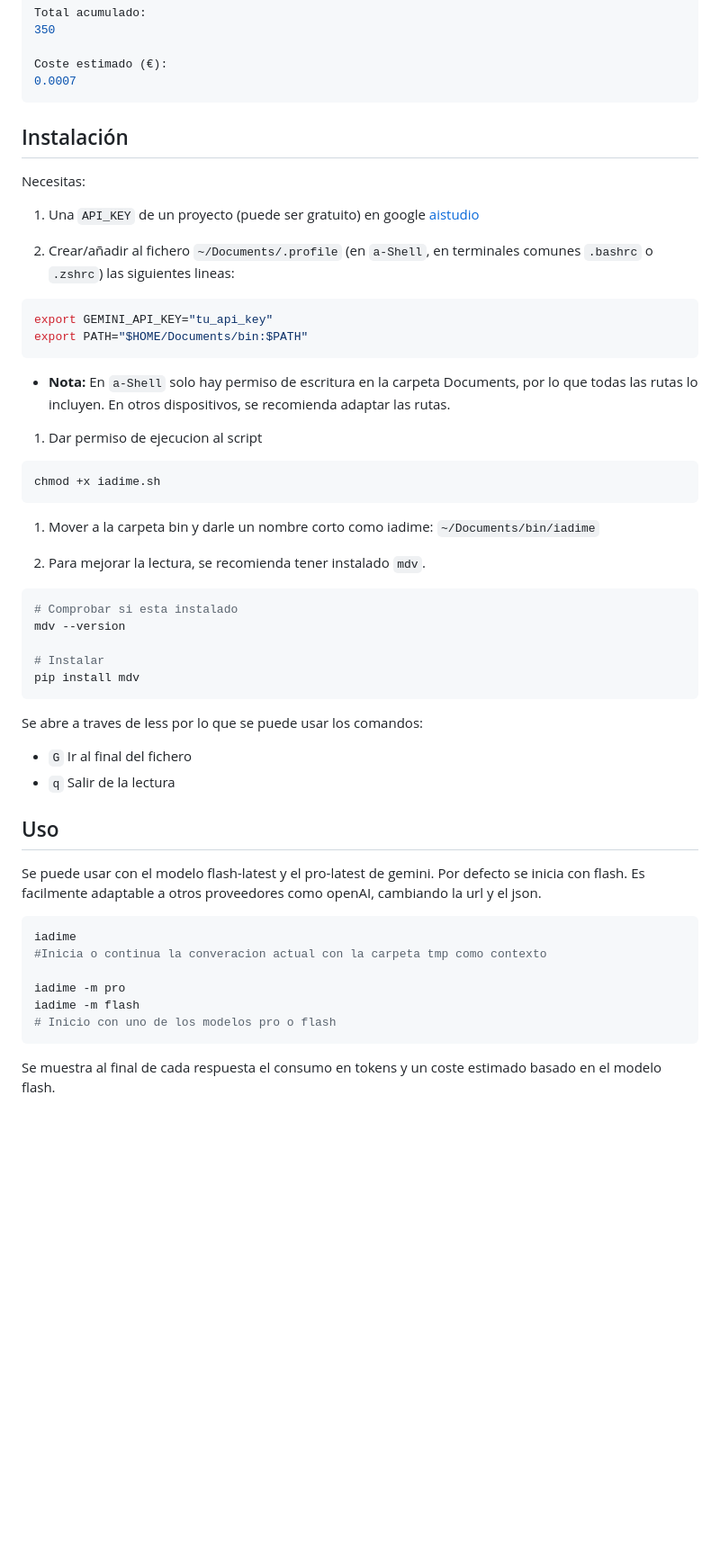
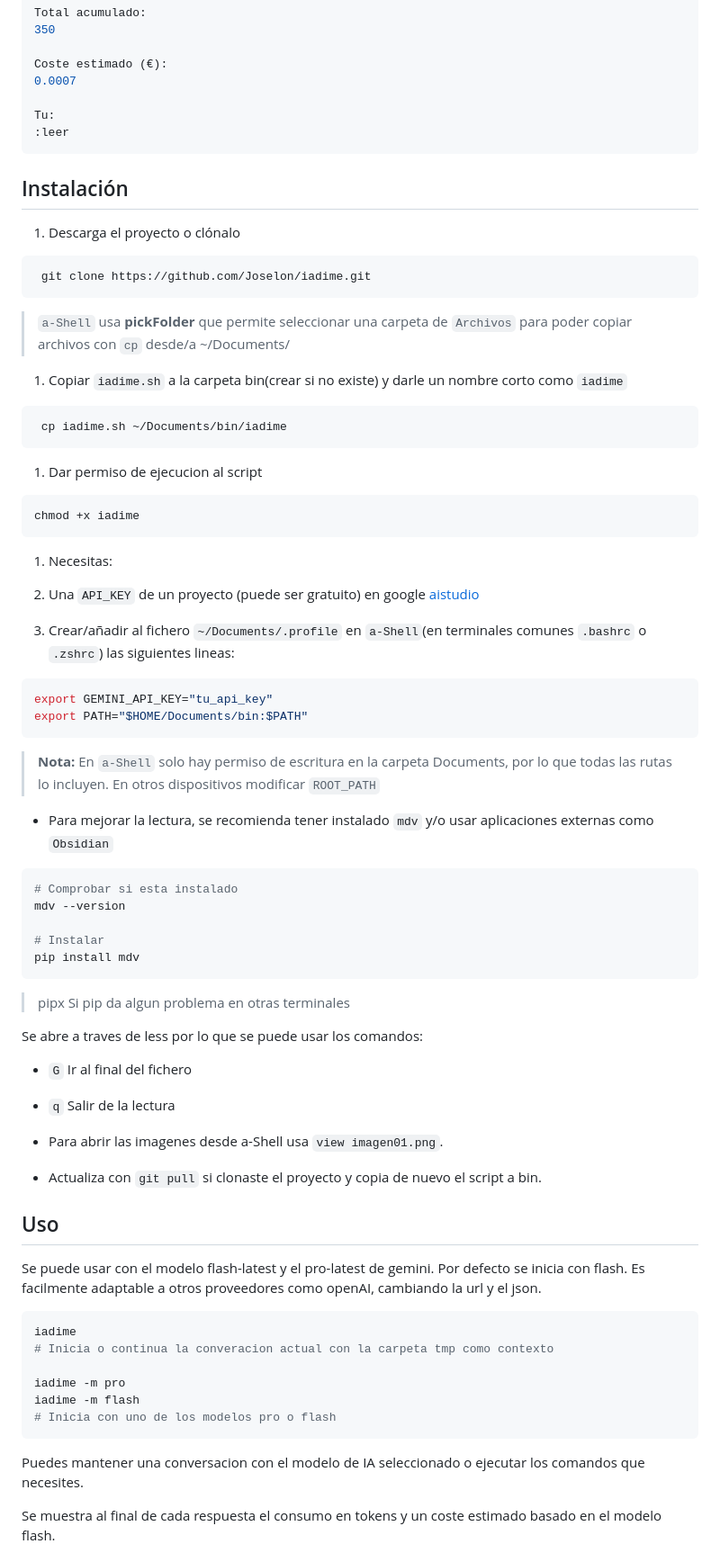
Before and after one commit to Joselon/iadime, a Markdown page: README.md, the part around one of its changes. Shown at 90% size. GitHub-like rendering; blank space fills up the shorter version.

Commit message:
Actualizar README.md

`````diff
--- a/README.md
+++ b/README.md
@@ -55,32 +61,44 @@ Total acumulado:
 
 Coste estimado (€):
 0.0007
-````
+
+Tu:
+:leer
+```
 
 ## Instalación
 
-Necesitas:
+1. Descarga el proyecto o clónalo
+ ```sh
+  git clone https://github.com/Joselon/iadime.git
+ ```
+  >`a-Shell` usa **pickFolder** que permite seleccionar una carpeta de `Archivos` para poder copiar archivos con `cp` desde/a ~/Documents/
 
-1. Una `API_KEY` de un proyecto (puede ser gratuito) en google [aistudio](https://aistudio.google.com/api-keys)
-
-1. Crear/añadir al fichero `~/Documents/.profile` (en `a-Shell`, en terminales comunes `.bashrc` o `.zshrc`) las siguientes lineas:
-
-```sh
-export GEMINI_API_KEY="tu_api_key"
-export PATH="$HOME/Documents/bin:$PATH"
-```
-
-- **Nota:** En `a-Shell` solo hay permiso de escritura en la carpeta Documents, por lo que todas las rutas lo incluyen. En otros dispositivos, se recomienda adaptar las rutas.
+1. Copiar `iadime.sh` a la carpeta bin(crear si no existe) y darle un nombre corto como `iadime`
+ ```sh
+  cp iadime.sh ~/Documents/bin/iadime
+ ```
 
 1. Dar permiso de ejecucion al script
 
 ```sh
-chmod +x iadime.sh
+chmod +x iadime
 ```
 
-1. Mover a la carpeta bin y darle un nombre corto como iadime: `~/Documents/bin/iadime`
+1. Necesitas:
 
-1. Para mejorar la lectura, se recomienda tener instalado `mdv`.
+ 1. Una `API_KEY` de un proyecto (puede ser gratuito) en google [aistudio](https://aistudio.google.com/api-keys)
+
+ 1. Crear/añadir al fichero `~/Documents/.profile` en `a-Shell`(en terminales comunes `.bashrc` o `.zshrc`) las siguientes lineas:
+
+ ```sh
+ export GEMINI_API_KEY="tu_api_key"
+ export PATH="$HOME/Documents/bin:$PATH"
+ ```
+
+>**Nota:** En `a-Shell` solo hay permiso de escritura en la carpeta Documents, por lo que todas las rutas lo incluyen. En otros dispositivos modificar `ROOT_PATH`
+
+- Para mejorar la lectura, se recomienda tener instalado `mdv` y/o usar aplicaciones externas como `Obsidian`
 
 ```sh
 # Comprobar si esta instalado
@@ -88,12 +106,17 @@ mdv --version
 
 # Instalar
 pip install mdv
-````
+```
+
+>pipx Si pip da algun problema en otras terminales
 
 Se abre a traves de less por lo que se puede usar los comandos:
 
-- `G` Ir al final del fichero
-- `q` Salir de la lectura
+ - `G` Ir al final del fichero
+ - `q` Salir de la lectura
+
+- Para abrir las imagenes desde a-Shell usa `view imagen01.png`.
+- Actualiza con `git pull` si clonaste el proyecto y copia de nuevo el script a bin.
 
 ## Uso
 
@@ -101,12 +124,14 @@ Se puede usar con el modelo flash-latest y el pro-latest de gemini.  Por defecto
 
 ```sh
 iadime
-#Inicia o continua la converacion actual con la carpeta tmp como contexto
+# Inicia o continua la converacion actual con la carpeta tmp como contexto
 
 iadime -m pro
 iadime -m flash
-# Inicio con uno de los modelos pro o flash
+# Inicia con uno de los modelos pro o flash
 ```
+
+Puedes mantener una conversacion con el modelo de IA seleccionado o ejecutar los comandos que necesites.
 
 Se muestra al final de cada respuesta el consumo en tokens y un coste estimado basado en el modelo flash.
 
`````
Also changed, not shown: other parts of README.md (+11 -4 lines).
